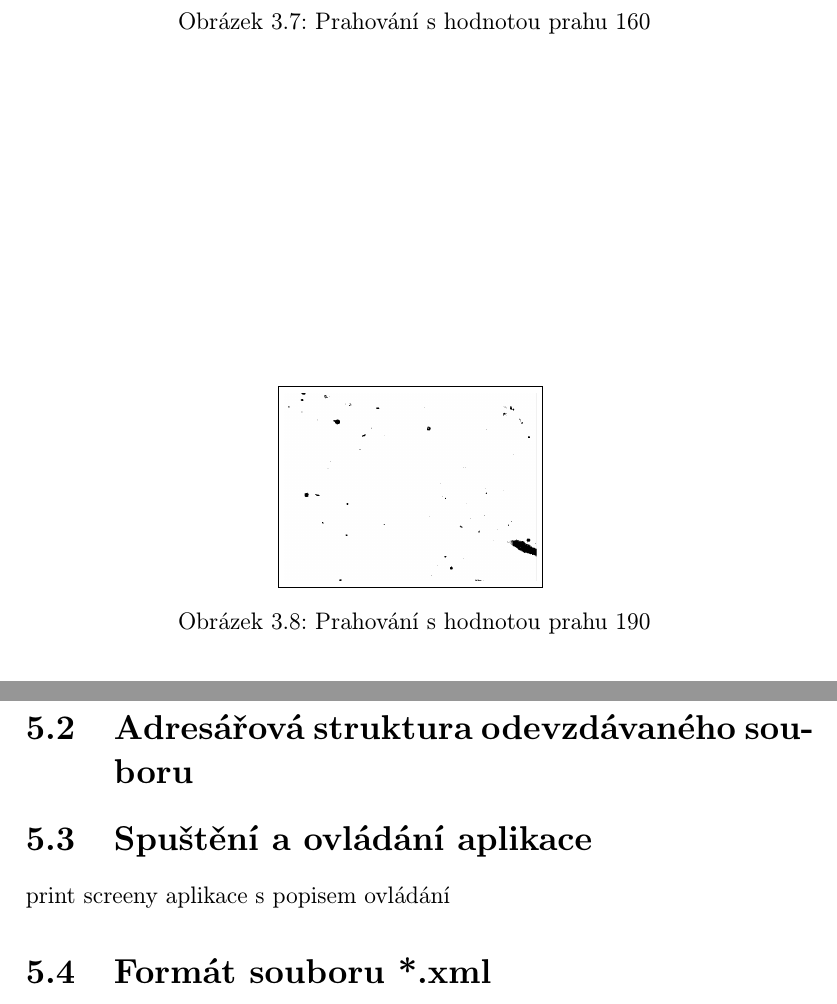
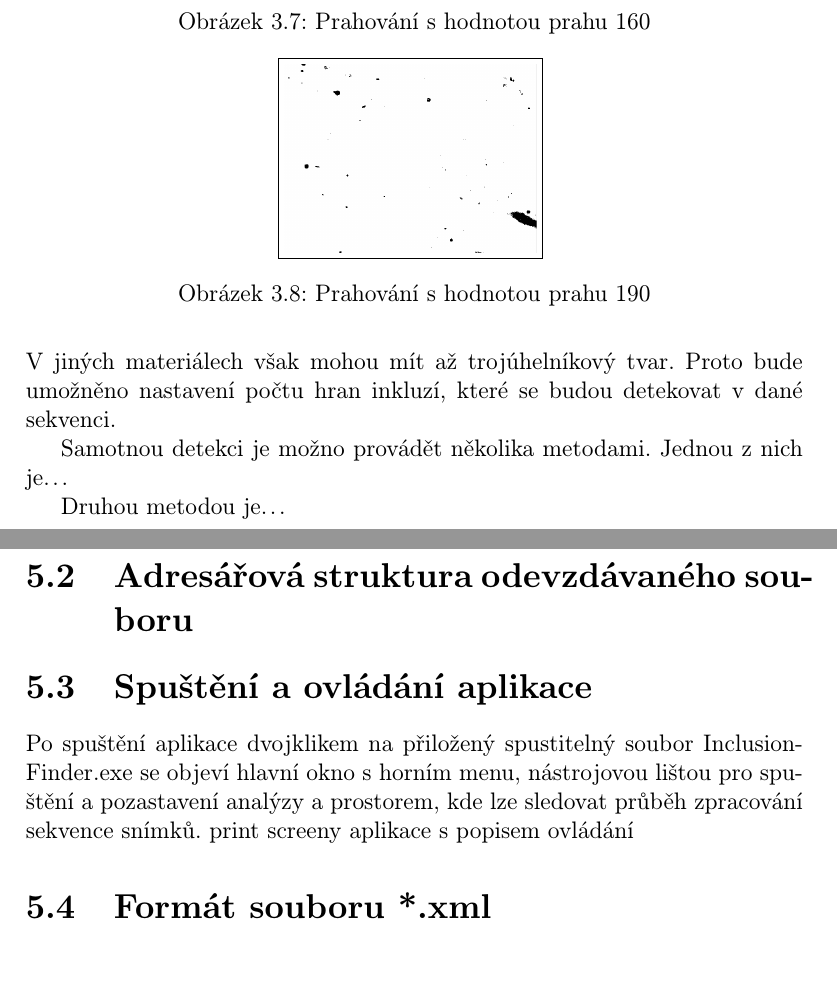
Before and after one commit to vairad/zcu-zvi, a LaTeX document (Dokumentace/Dokumentace.tex): two parts of pages 9 and 11 of 12, joined at a grey line, cut so that both start at the same text, the shorter picture padded with empty space. Compiled offline with pdfLaTeX.

Commit message:
část detekce + spuštění aplikace v dokumentaci

```diff
--- a/Dokumentace/Dokumentace.tex
+++ b/Dokumentace/Dokumentace.tex
@@ -126,7 +126,11 @@ a mezivýsledků, s dostupným programovým produktem, např. CVIP Tools,…}
 	\end{figure}
 
 	\section{Detekce inkluzí}
-V další fázi se budou detekovat inkluze. Metody detekce.
+V~jednotlivých předzpracovaných snímcích budou následně detekovány inkluze. Inkluze se na snímcích jeví jako hvězdicovité, téměř kulaté objekty. V~jiných materiálech však mohou mít až trojúhelníkový tvar. Proto bude umožněno nastavení počtu hran inkluzí, které se budou detekovat v~dané sekvenci.
+
+Samotnou detekci je možno provádět několika metodami. Jednou z~nich je...
+
+Druhou metodou je...
 
 \chapter{Popis implementace}
 Aplikace je psána v jazyce C++ s~použitím knihovny pro zpracování obrazu OpenCV verze 2.4, která je snadno dostupná na všech platformách, a knihovny Qt pro vytvoření grafického uživatelského rozhraní.
@@ -139,7 +143,7 @@ Aplikace je psána v jazyce C++ s~použitím knihovny pro zpracování obrazu Op
 	\section{Adresářová struktura odevzdávaného souboru}
 
 	\section{Spuštění a ovládání aplikace}
-
+Po spuštění aplikace dvojklikem na přiložený spustitelný soubor InclusionFinder.exe se objeví hlavní okno s~horním menu, nástrojovou lištou pro spuštění a pozastavení analýzy a prostorem, kde lze sledovat průběh zpracování sekvence snímků.
 	print screeny aplikace s popisem ovládání
 	\section{Formát souboru *.xml}
 	popis vstupního/výstupního souboru
```
